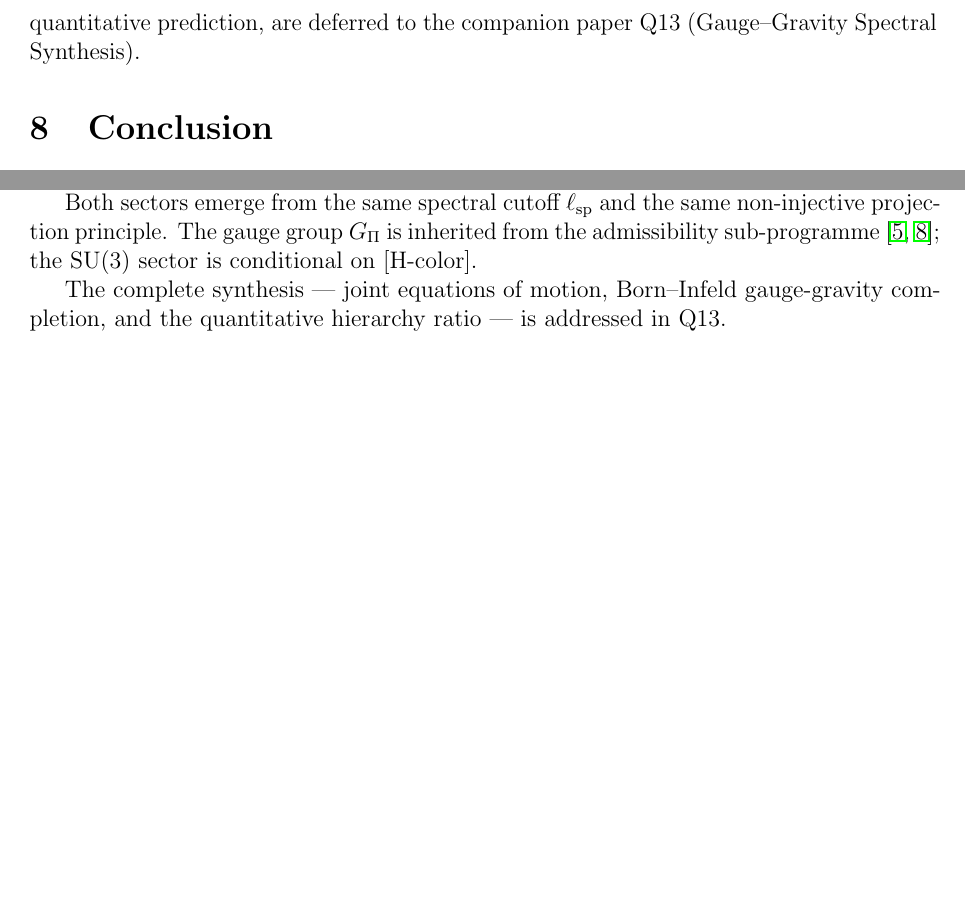
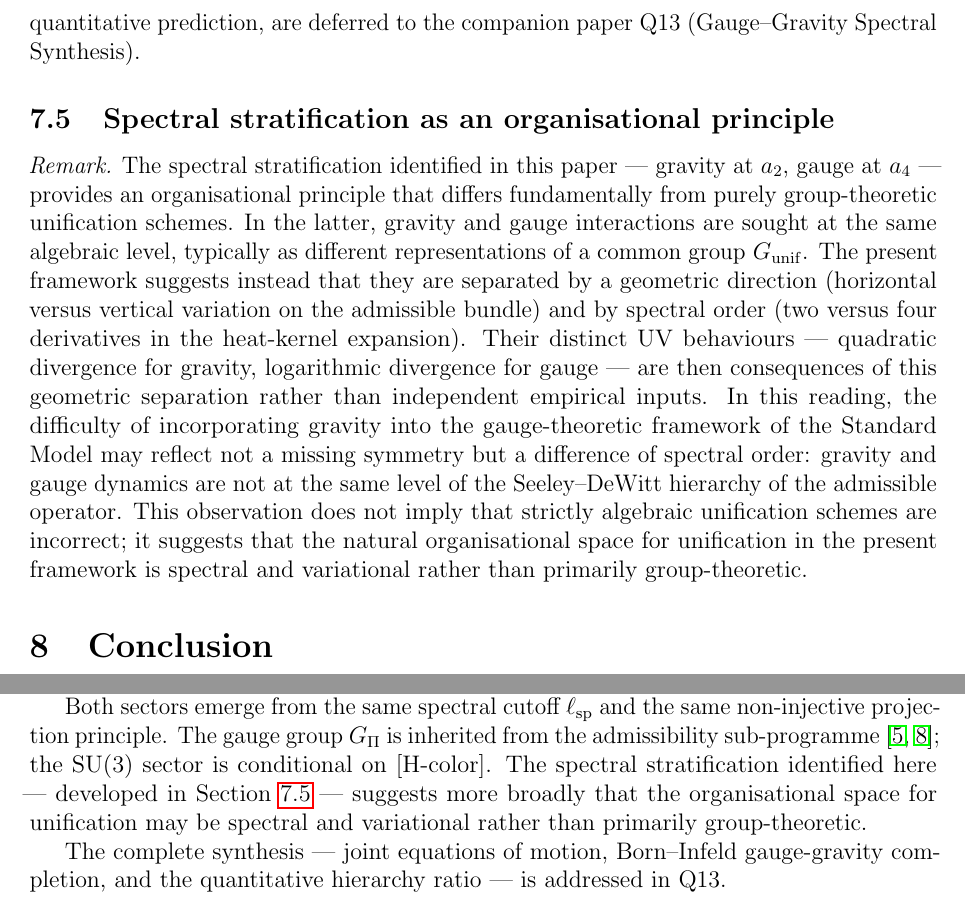
Before and after one commit to Cosmochrony/q12, a LaTeX paper (tex/q12.tex): two parts of page 11 of 12, joined at a grey line, cut so that both start at the same text, the shorter picture padded with empty space. Compiled offline with pdfLaTeX.

Commit message:
Note on spectral stratification for unification

```diff
--- a/tex/q12.tex
+++ b/tex/q12.tex
@@ -814,6 +819,40 @@
       precise quantitative prediction, are deferred to the
       companion paper Q13 (Gauge--Gravity Spectral Synthesis).
 
+    \subsection{Spectral stratification as an organisational
+    principle}
+      \label{subsec:spectral-stratification}
+
+      \begin{remark}
+        The spectral stratification identified in this paper ---
+        gravity at $a_2$, gauge at $a_4$ --- provides an
+        organisational principle that differs fundamentally from
+        purely group-theoretic unification schemes.
+        In the latter, gravity and gauge interactions are sought
+        at the same algebraic level, typically as different
+        representations of a common group $G_{\mathrm{unif}}$.
+        The present framework suggests instead that they are
+        separated by a geometric direction (horizontal versus
+        vertical variation on the admissible bundle) and by
+        spectral order (two versus four derivatives in the
+        heat-kernel expansion).
+        Their distinct UV behaviours --- quadratic divergence
+        for gravity, logarithmic divergence for gauge --- are
+        then consequences of this geometric separation rather
+        than independent empirical inputs.
+        In this reading, the difficulty of incorporating gravity
+        into the gauge-theoretic framework of the Standard Model
+        may reflect not a missing symmetry but a difference of
+        spectral order: gravity and gauge dynamics are
+        not at the same level of the Seeley--DeWitt hierarchy
+        of the admissible operator.
+        This observation does not imply that strictly algebraic
+        unification schemes are incorrect; it suggests that the
+        natural organisational space for unification in the
+        present framework is spectral and variational rather
+        than primarily group-theoretic.
+      \end{remark}
+
   \section{Conclusion}
     \label{sec:conclusion}
 
@@ -848,6 +887,11 @@
     The gauge group $G_\Pi$ is inherited from the admissibility
     sub-programme~\cite{Beau2026q6a,Beau2026a35};
     the SU(3) sector is conditional on [H-color].
+    The spectral stratification identified here --- developed in
+    Section~\ref{subsec:spectral-stratification} --- suggests
+    more broadly that the organisational space for unification
+    may be spectral and variational rather than primarily
+    group-theoretic.
 
     The complete synthesis --- joint equations of motion,
     Born--Infeld gauge-gravity completion,
```
Also changed, not shown: out/q12.pdf, tex/q12.tex (5 more changed lines).
